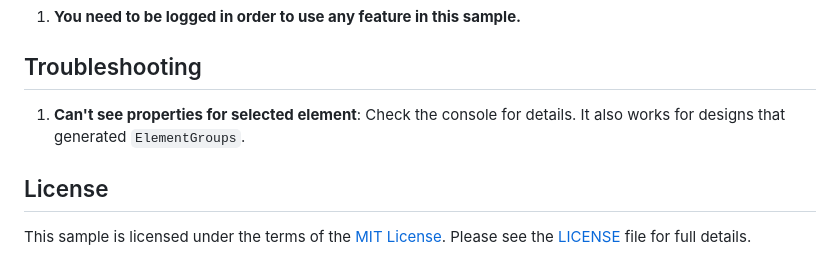
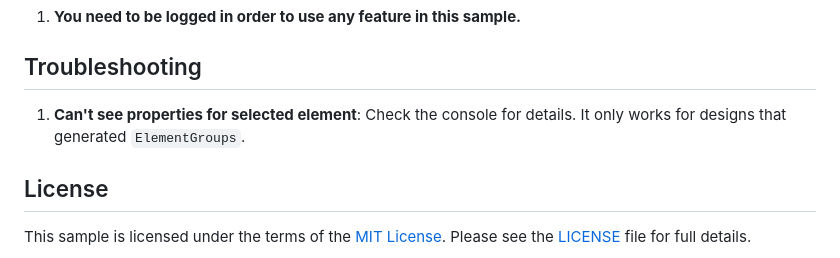
Before and after one commit to autodesk-platform-services/aps-aecdatamodel-props-viewer, a Markdown page: README.md, the part around the change. GitHub-like rendering.

```diff
--- a/README.md
+++ b/README.md
@@ -109,7 +109,7 @@ query GetPropertiesFromURN{
 
 ## Troubleshooting
 
-1. **Can't see properties for selected element**: Check the console for details. It also works for designs that generated `ElementGroups`.
+1. **Can't see properties for selected element**: Check the console for details. It only works for designs that generated `ElementGroups`.
 
 ## License
 
```
